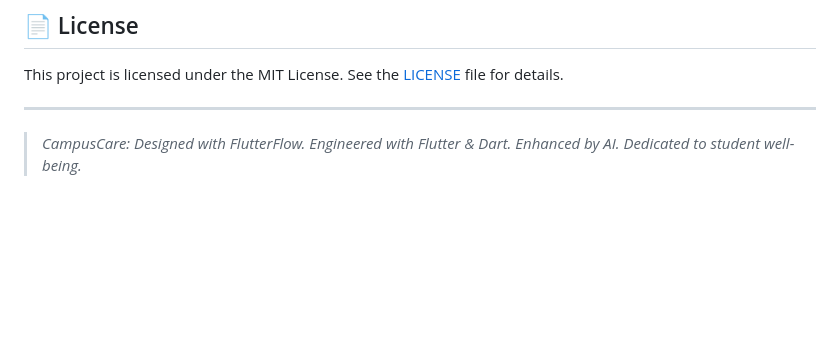
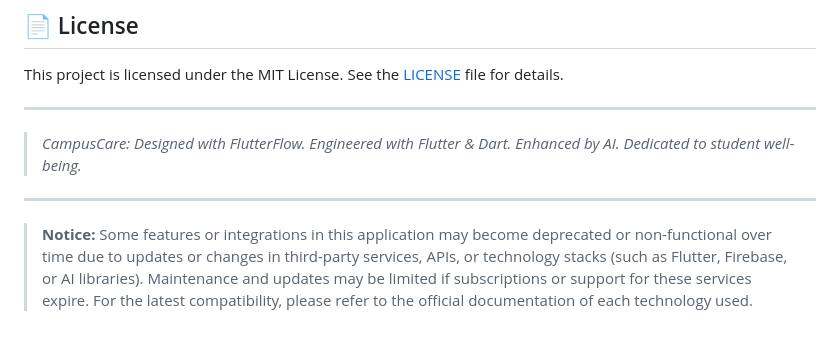
Before and after one commit to KpG782/CampusCare, a Markdown page: README.md, the part around the change. GitHub-like rendering; blank space fills up the shorter version.

```diff
--- a/README.md
+++ b/README.md
@@ -177,3 +177,8 @@ This project is licensed under the MIT License. See the [LICENSE](LICENSE) file
 ---
 
 > _CampusCare: Designed with FlutterFlow. Engineered with Flutter & Dart. Enhanced by AI. Dedicated to student well-being._
+
+---
+
+> **Notice:**
+> Some features or integrations in this application may become deprecated or non-functional over time due to updates or changes in third-party services, APIs, or technology stacks (such as Flutter, Firebase, or AI libraries). Maintenance and updates may be limited if subscriptions or support for these services expire. For the latest compatibility, please refer to the official documentation of each technology used.
```
